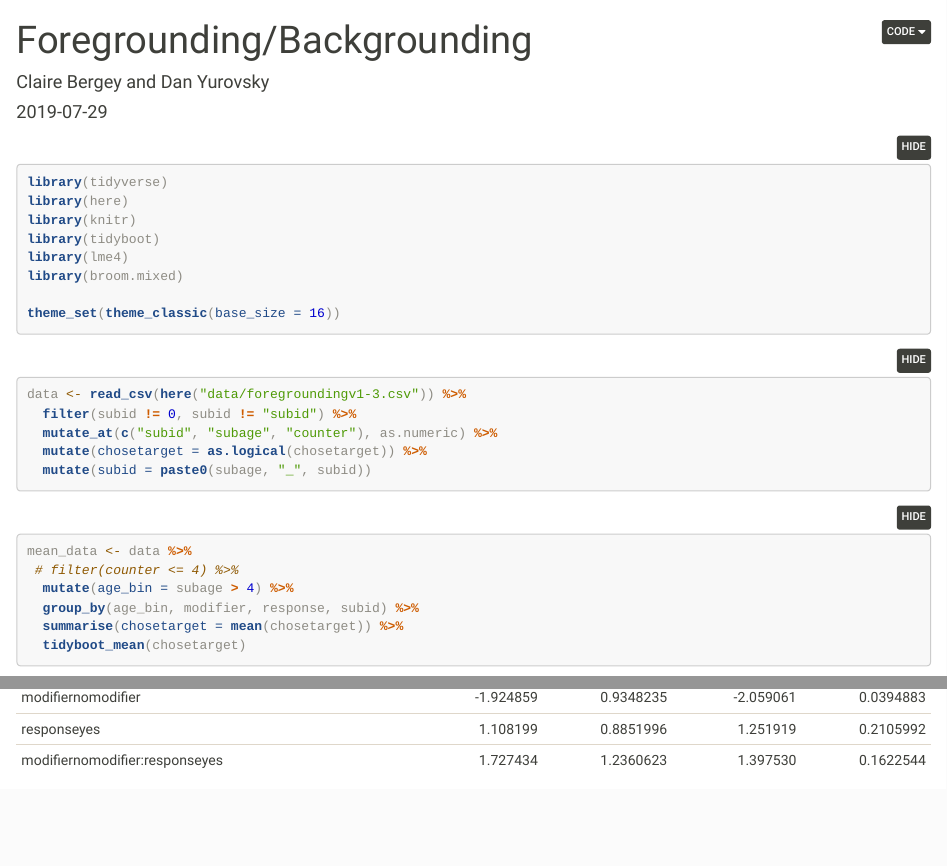
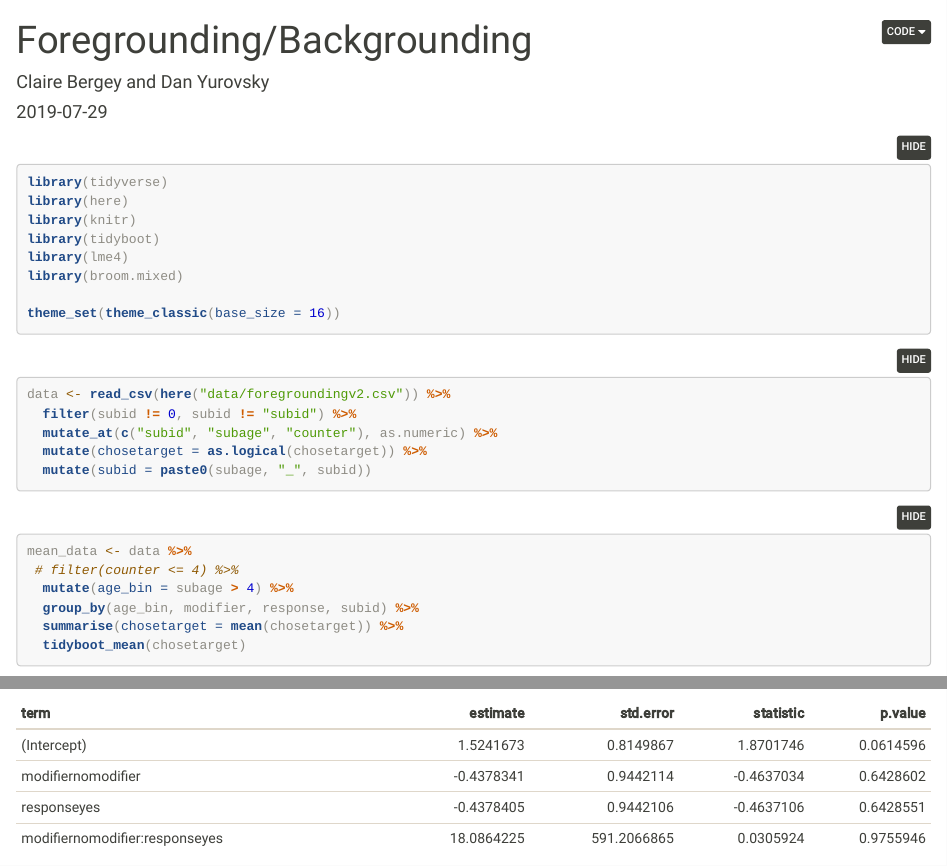
Before and after one commit to cbergey/foregrounding-backgrounding, an R Markdown document (pilot_data.Rmd): the page in a window 1100 px wide, from its top, and a second part further down, joined at a grey line. Rendered offline with R 4.5, knitr and Pandoc, with nearby package versions; folded parts are opened; some code elsewhere in the file could not run offline.

Commit message:
analysis file update

````diff
--- a/pilot_data.Rmd
+++ b/pilot_data.Rmd
@@ -27,7 +27,7 @@
 ```
 
 ```{r read-data,  message = FALSE, warning = FALSE}
-data <- read_csv(here("data/foregroundingv1-3.csv")) %>%
+data <- read_csv(here("data/foregroundingv2.csv")) %>%
   filter(subid != 0, subid != "subid") %>%
   mutate_at(c("subid", "subage", "counter"), as.numeric) %>%
   mutate(chosetarget = as.logical(chosetarget)) %>%
````
